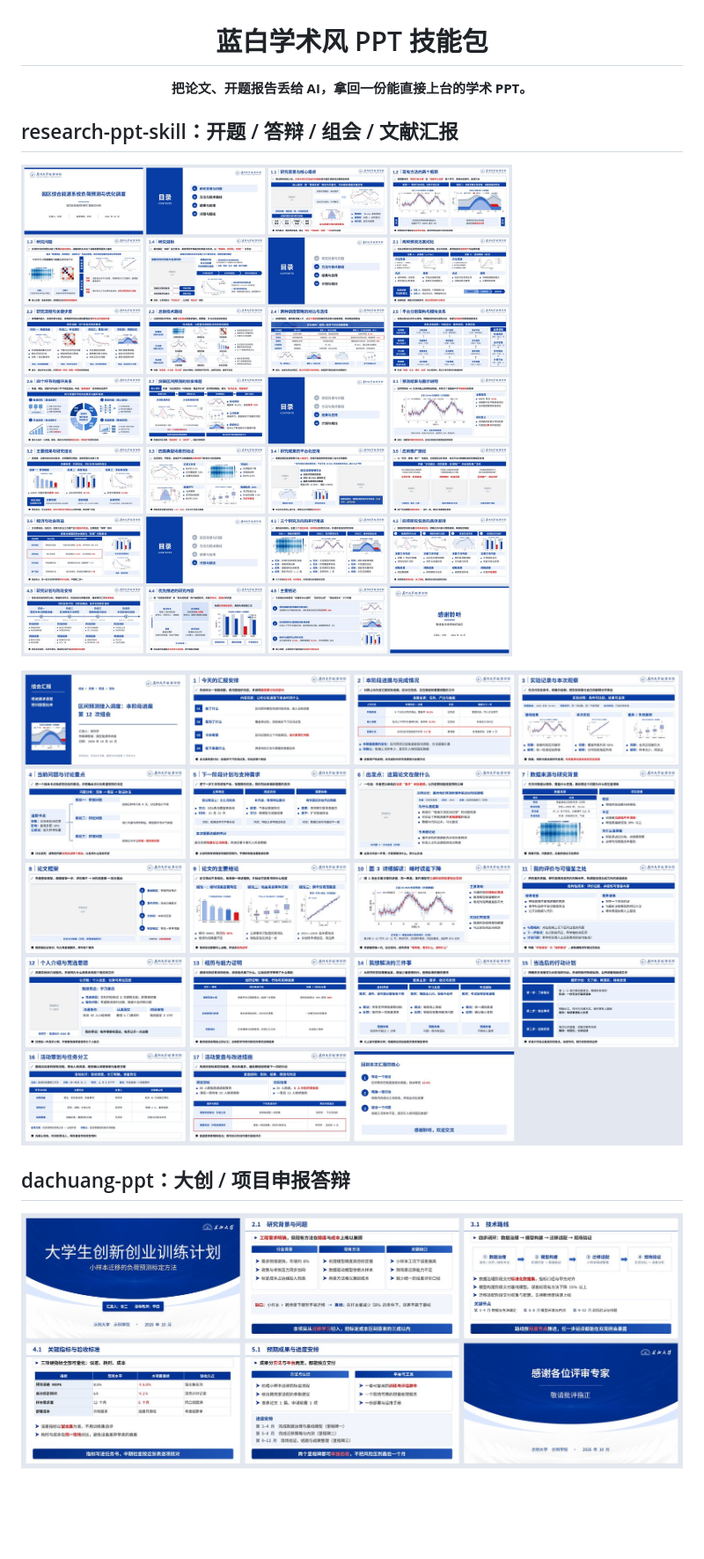
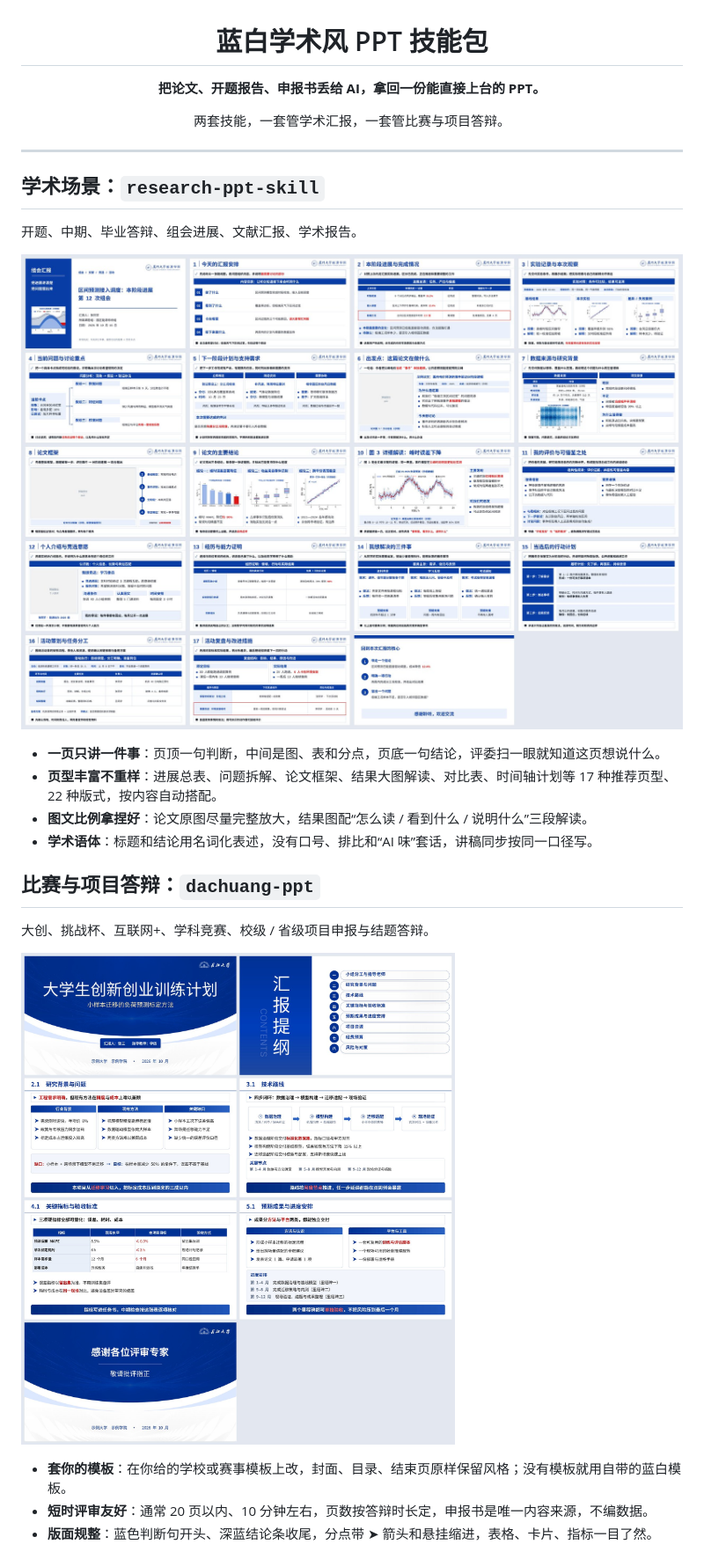
Before and after one commit to dminghao12-dotcom/bluewhite-ppt-skills, a Markdown page: README.md, the part around one of its changes. Shown at 88% size. Drawn GitHub-style; pictures changed too: docs/images/dachuang-overview.jpg, docs/images/research-defense-overview.jpg (deleted); blank space fills up the shorter version.

Commit message:
README: one example image per skill, plus what it does and how to use it
Co-Authored-By: Claude Opus 5.5 <noreply@anthropic.com>
Claude-Session: https://claude.ai/code/session_01V2iSVABCExPYNZhwhrhcWn

```diff
--- a/README.md
+++ b/README.md
@@ -2,16 +2,32 @@
 
 # 蓝白学术风 PPT 技能包
 
-**把论文、开题报告丢给 AI，拿回一份能直接上台的学术 PPT。**
+**把论文、开题报告、申报书丢给 AI，拿回一份能直接上台的 PPT。**
+
+两套技能，一套管学术汇报，一套管比赛与项目答辩。
 
 </div>
 
-## research-ppt-skill：开题 / 答辩 / 组会 / 文献汇报
+---
 
-![research-ppt-skill 开题答辩示例全稿](docs/images/research-defense-overview.jpg)
+## 学术场景：`research-ppt-skill`
 
-![research-ppt-skill 组会、文献汇报、竞选、活动示例全稿](docs/images/research-scenes-overview.jpg)
+开题、中期、毕业答辩、组会进展、文献汇报、学术报告。
 
-## dachuang-ppt：大创 / 项目申报答辩
+![research-ppt-skill 生成效果](docs/images/research-scenes-overview.jpg)
 
-![dachuang-ppt 申报答辩示例](docs/images/dachuang-overview.jpg)
+- **一页只讲一件事**：页顶一句判断，中间是图、表和分点，页底一句结论，评委扫一眼就知道这页想说什么。
+- **页型丰富不重样**：进展总表、问题拆解、论文框架、结果大图解读、对比表、时间轴计划等 17 种推荐页型、22 种版式，按内容自动搭配。
+- **图文比例拿捏好**：论文原图尽量完整放大，结果图配“怎么读 / 看到什么 / 说明什么”三段解读。
+- **学术语体**：标题和结论用名词化表述，没有口号、排比和“AI 味”套话，讲稿同步按同一口径写。
+
+## 比赛与项目答辩：`dachuang-ppt`
+
+大创、挑战杯、互联网+、学科竞赛、校级 / 省级项目申报与结题答辩。
+
+![dachuang-ppt 生成效果](docs/images/dachuang-overview.jpg)
+
+- **套你的模板**：在你给的学校或赛事模板上改，封面、目录、结束页原样保留风格；没有模板就用自带的蓝白模板。
+- **短时评审友好**：通常 20 页以内、10 分钟左右，页数按答辩时长定，申报书是唯一内容来源，不编数据。
+- **版面规整**：蓝色判断句开头、深蓝结论条收尾，分点带 ➤ 箭头和悬挂缩进，表格、卡片、指标一目了然。
+
```
Also changed, not shown: other parts of README.md (+59 -6 lines).
